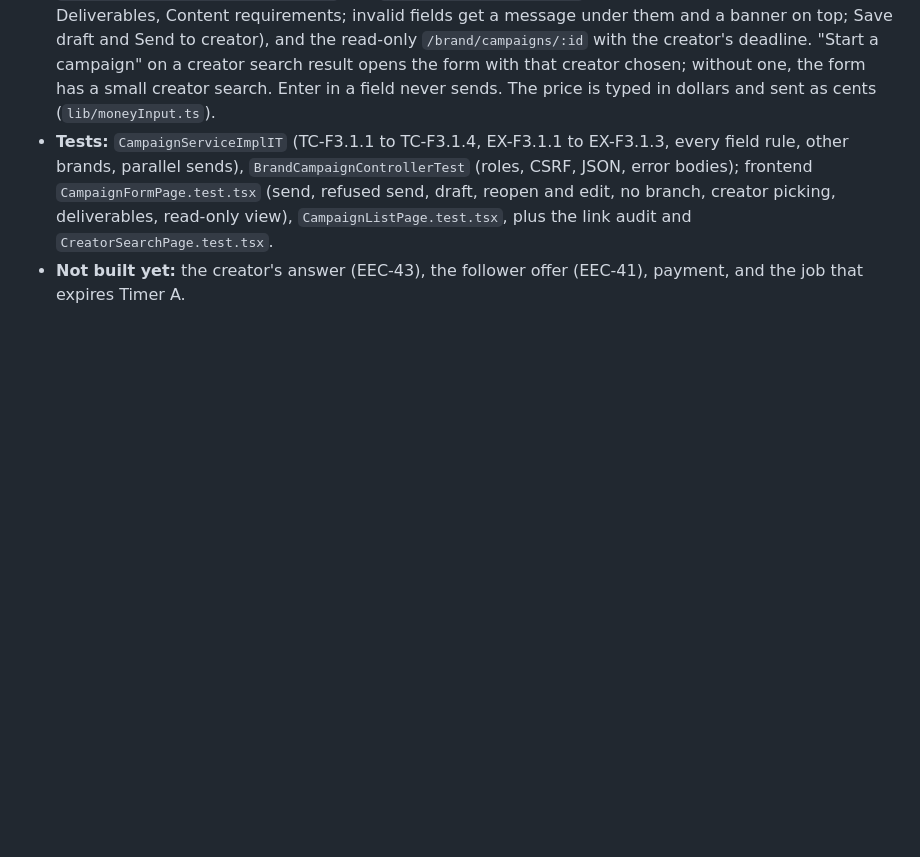
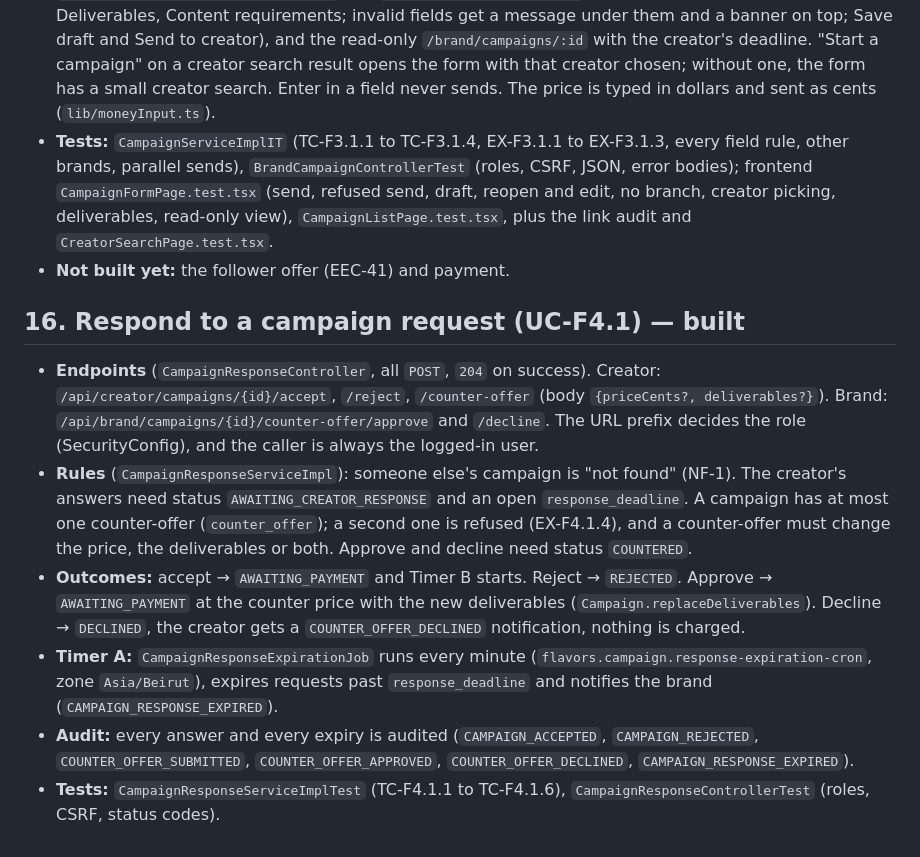
Before and after one commit to kaaek/Flavors, a Markdown page: docs/Architecture.md, the part around the change. Drawn GitHub-style; blank space fills up the shorter version.

Commit message:
EEC-43: document the campaign response flow

```diff
--- a/docs/Architecture.md
+++ b/docs/Architecture.md
@@ -575,4 +575,19 @@ brand is "not found" (404), never "forbidden".
   `BrandCampaignControllerTest` (roles, CSRF, JSON, error bodies); frontend `CampaignFormPage.test.tsx` (send, refused send, draft, reopen
   and edit, no branch, creator picking, deliverables, read-only view), `CampaignListPage.test.tsx`, plus the link audit and
   `CreatorSearchPage.test.tsx`.
-- **Not built yet:** the creator's answer (EEC-43), the follower offer (EEC-41), payment, and the job that expires Timer A.
+- **Not built yet:** the follower offer (EEC-41) and payment.
+## 16. Respond to a campaign request (UC-F4.1) — built
+
+- **Endpoints** (`CampaignResponseController`, all `POST`, `204` on success). Creator: `/api/creator/campaigns/{id}/accept`, `/reject`, `/counter-offer`
+  (body `{priceCents?, deliverables?}`). Brand: `/api/brand/campaigns/{id}/counter-offer/approve` and `/decline`. The URL prefix decides the role
+  (SecurityConfig), and the caller is always the logged-in user.
+- **Rules** (`CampaignResponseServiceImpl`): someone else's campaign is "not found" (NF-1). The creator's answers need status
+  `AWAITING_CREATOR_RESPONSE` and an open `response_deadline`. A campaign has at most one counter-offer (`counter_offer`); a second one is refused
+  (EX-F4.1.4), and a counter-offer must change the price, the deliverables or both. Approve and decline need status `COUNTERED`.
+- **Outcomes:** accept → `AWAITING_PAYMENT` and Timer B starts. Reject → `REJECTED`. Approve → `AWAITING_PAYMENT` at the counter price with the new
+  deliverables (`Campaign.replaceDeliverables`). Decline → `DECLINED`, the creator gets a `COUNTER_OFFER_DECLINED` notification, nothing is charged.
+- **Timer A:** `CampaignResponseExpirationJob` runs every minute (`flavors.campaign.response-expiration-cron`, zone `Asia/Beirut`), expires requests
+  past `response_deadline` and notifies the brand (`CAMPAIGN_RESPONSE_EXPIRED`).
+- **Audit:** every answer and every expiry is audited (`CAMPAIGN_ACCEPTED`, `CAMPAIGN_REJECTED`, `COUNTER_OFFER_SUBMITTED`, `COUNTER_OFFER_APPROVED`,
+  `COUNTER_OFFER_DECLINED`, `CAMPAIGN_RESPONSE_EXPIRED`).
+- **Tests:** `CampaignResponseServiceImplTest` (TC-F4.1.1 to TC-F4.1.6), `CampaignResponseControllerTest` (roles, CSRF, status codes).
```
